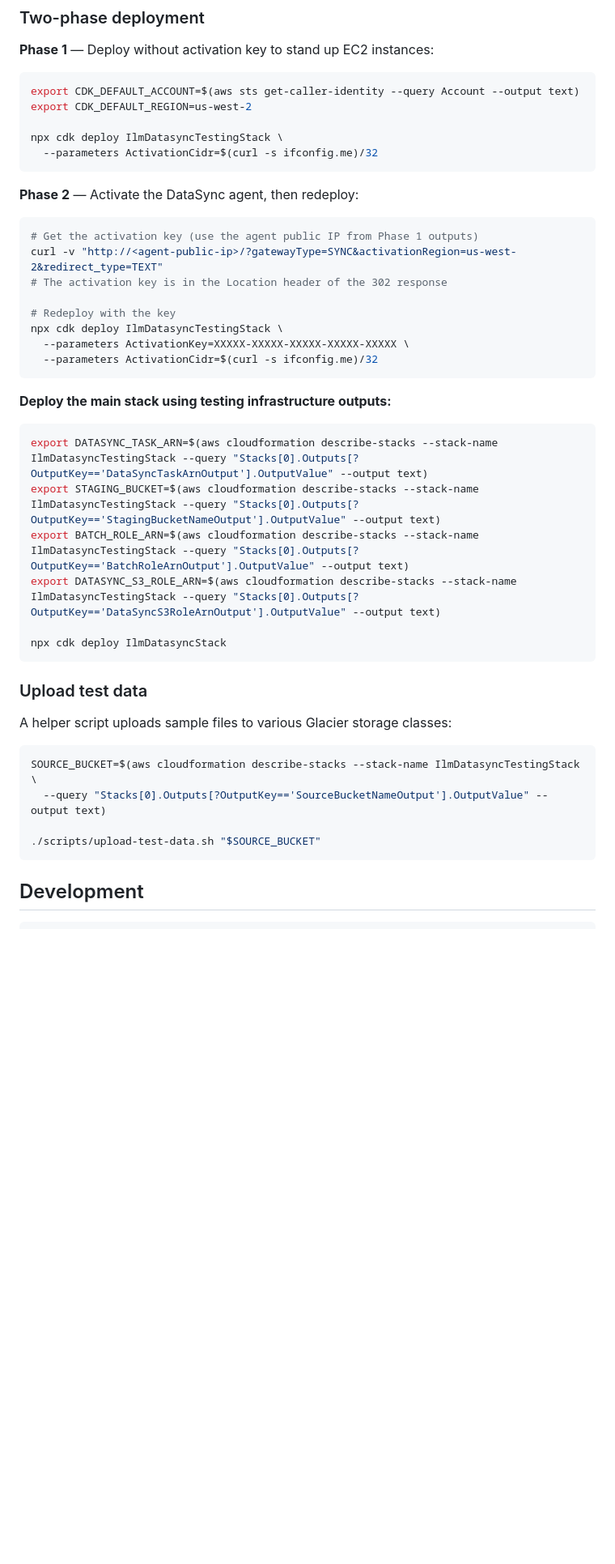
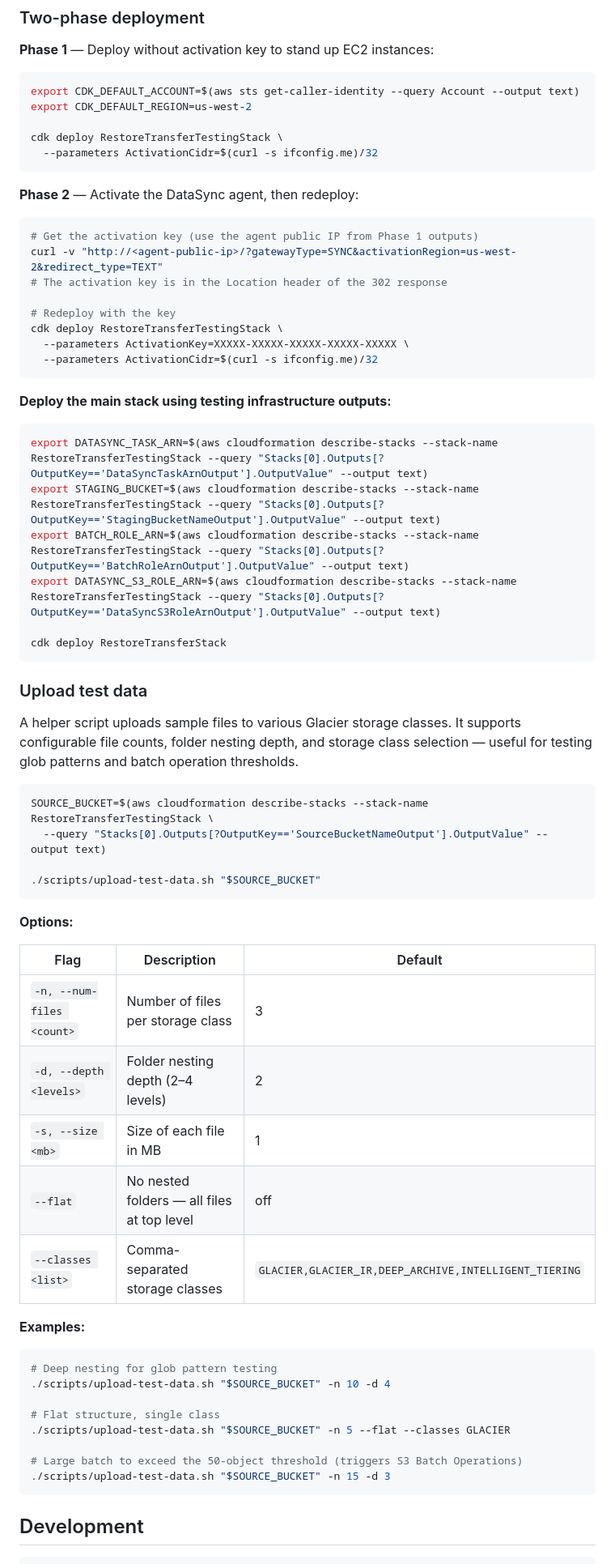
Before and after one commit to aws-samples/sample-glacier-restore-datasync-transfer-orchestrator, a Markdown page: README.md, the part around one of its changes. Shown at 81% size. GitHub-like rendering; blank space fills up the shorter version.

````diff
--- a/README.md
+++ b/README.md
@@ -129,7 +133,7 @@ An optional `IlmDatasyncTestingStack` provisions all prerequisite resources for
 export CDK_DEFAULT_ACCOUNT=$(aws sts get-caller-identity --query Account --output text)
 export CDK_DEFAULT_REGION=us-west-2
 
-npx cdk deploy IlmDatasyncTestingStack \
+cdk deploy RestoreTransferTestingStack \
   --parameters ActivationCidr=$(curl -s ifconfig.me)/32
 ```
 
@@ -141,7 +145,7 @@ curl -v "http://<agent-public-ip>/?gatewayType=SYNC&activationRegion=us-west-2&r
 # The activation key is in the Location header of the 302 response
 
 # Redeploy with the key
-npx cdk deploy IlmDatasyncTestingStack \
+cdk deploy RestoreTransferTestingStack \
   --parameters ActivationKey=XXXXX-XXXXX-XXXXX-XXXXX-XXXXX \
   --parameters ActivationCidr=$(curl -s ifconfig.me)/32
 ```
@@ -149,23 +153,46 @@ npx cdk deploy IlmDatasyncTestingStack \
 **Deploy the main stack using testing infrastructure outputs:**
 
 ```bash
-export DATASYNC_TASK_ARN=$(aws cloudformation describe-stacks --stack-name IlmDatasyncTestingStack --query "Stacks[0].Outputs[?OutputKey=='DataSyncTaskArnOutput'].OutputValue" --output text)
-export STAGING_BUCKET=$(aws cloudformation describe-stacks --stack-name IlmDatasyncTestingStack --query "Stacks[0].Outputs[?OutputKey=='StagingBucketNameOutput'].OutputValue" --output text)
-export BATCH_ROLE_ARN=$(aws cloudformation describe-stacks --stack-name IlmDatasyncTestingStack --query "Stacks[0].Outputs[?OutputKey=='BatchRoleArnOutput'].OutputValue" --output text)
-export DATASYNC_S3_ROLE_ARN=$(aws cloudformation describe-stacks --stack-name IlmDatasyncTestingStack --query "Stacks[0].Outputs[?OutputKey=='DataSyncS3RoleArnOutput'].OutputValue" --output text)
+export DATASYNC_TASK_ARN=$(aws cloudformation describe-stacks --stack-name RestoreTransferTestingStack --query "Stacks[0].Outputs[?OutputKey=='DataSyncTaskArnOutput'].OutputValue" --output text)
+export STAGING_BUCKET=$(aws cloudformation describe-stacks --stack-name RestoreTransferTestingStack --query "Stacks[0].Outputs[?OutputKey=='StagingBucketNameOutput'].OutputValue" --output text)
+export BATCH_ROLE_ARN=$(aws cloudformation describe-stacks --stack-name RestoreTransferTestingStack --query "Stacks[0].Outputs[?OutputKey=='BatchRoleArnOutput'].OutputValue" --output text)
+export DATASYNC_S3_ROLE_ARN=$(aws cloudformation describe-stacks --stack-name RestoreTransferTestingStack --query "Stacks[0].Outputs[?OutputKey=='DataSyncS3RoleArnOutput'].OutputValue" --output text)
 
-npx cdk deploy IlmDatasyncStack
+cdk deploy RestoreTransferStack
 ```
 
 ### Upload test data
 
-A helper script uploads sample files to various Glacier storage classes:
+A helper script uploads sample files to various Glacier storage classes. It supports configurable file counts, folder nesting depth, and storage class selection — useful for testing glob patterns and batch operation thresholds.
 
 ```bash
-SOURCE_BUCKET=$(aws cloudformation describe-stacks --stack-name IlmDatasyncTestingStack \
+SOURCE_BUCKET=$(aws cloudformation describe-stacks --stack-name RestoreTransferTestingStack \
   --query "Stacks[0].Outputs[?OutputKey=='SourceBucketNameOutput'].OutputValue" --output text)
 
 ./scripts/upload-test-data.sh "$SOURCE_BUCKET"
+```
+
+**Options:**
+
+| Flag | Description | Default |
+|------|-------------|---------|
+| `-n, --num-files <count>` | Number of files per storage class | 3 |
+| `-d, --depth <levels>` | Folder nesting depth (2–4 levels) | 2 |
+| `-s, --size <mb>` | Size of each file in MB | 1 |
+| `--flat` | No nested folders — all files at top level | off |
+| `--classes <list>` | Comma-separated storage classes | `GLACIER,GLACIER_IR,DEEP_ARCHIVE,INTELLIGENT_TIERING` |
+
+**Examples:**
+
+```bash
+# Deep nesting for glob pattern testing
+./scripts/upload-test-data.sh "$SOURCE_BUCKET" -n 10 -d 4
+
+# Flat structure, single class
+./scripts/upload-test-data.sh "$SOURCE_BUCKET" -n 5 --flat --classes GLACIER
+
+# Large batch to exceed the 50-object threshold (triggers S3 Batch Operations)
+./scripts/upload-test-data.sh "$SOURCE_BUCKET" -n 15 -d 3
 ```
 
 ## Development
````
Also changed, not shown: other parts of README.md (+23 -19 lines), docs/glacier-restore-transfer-arch.png (added), 16 other files.
